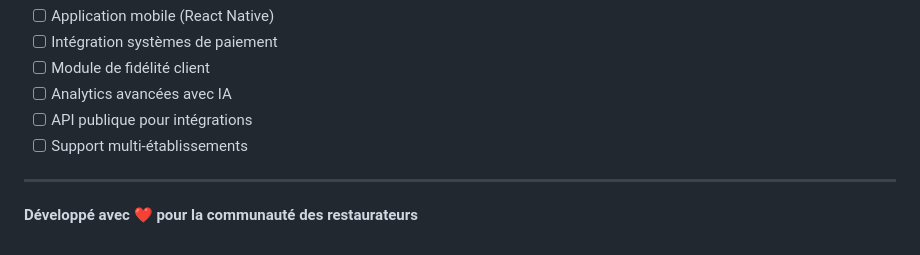
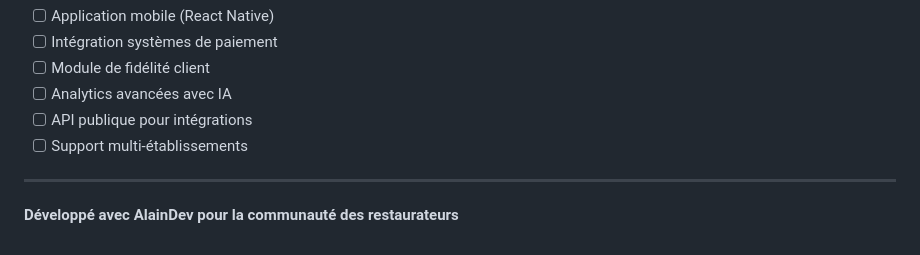
Before and after one commit to Frede43/Stock_Resto, a Markdown page: README.md, the part around the change. Drawn GitHub-style.

```diff
--- a/README.md
+++ b/README.md
@@ -260,4 +260,4 @@ Pour toute question ou problème :
 
 ---
 
-**Développé avec ❤️ pour la communauté des restaurateurs**
+**Développé avec AlainDev pour la communauté des restaurateurs**
```
